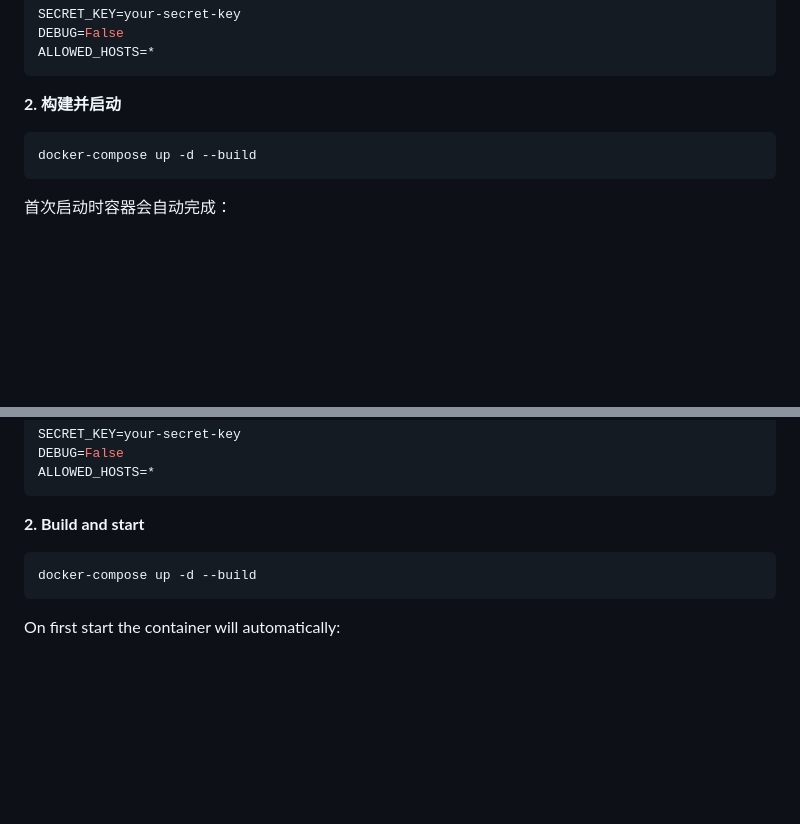
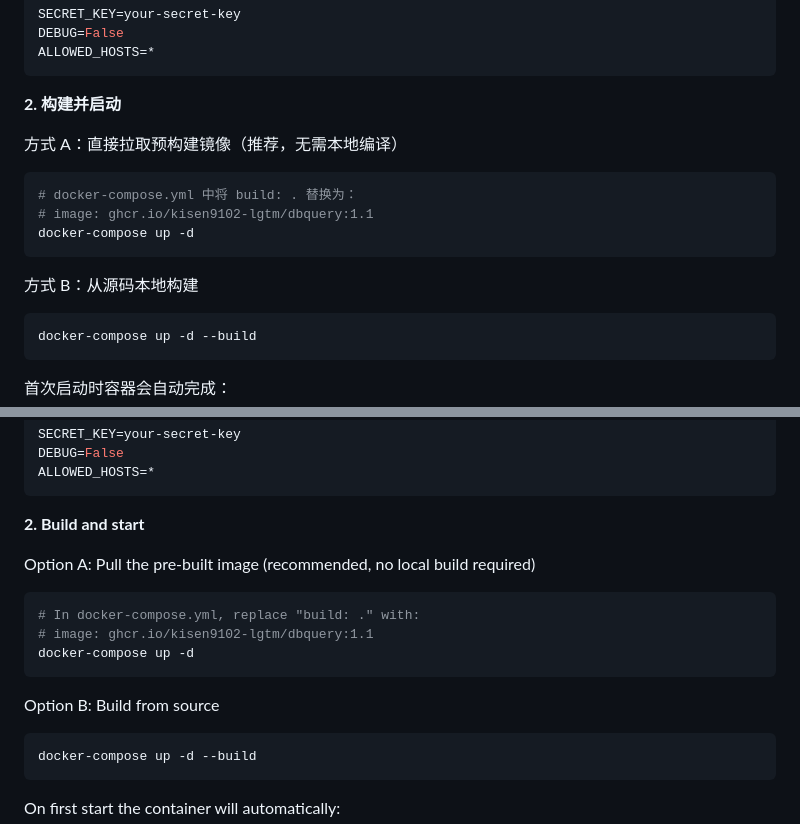
Before and after one commit to kisen9102-lgtm/dbquery, a Markdown page: README.md, 2 parts joined by grey strips. Rendered like a GitHub page; blank space fills up the shorter version.

Commit message:
Update README: add ghcr.io pre-built image pull instructions
Co-Authored-By: Claude Sonnet 4.6 <noreply@anthropic.com>

````diff
--- a/README.md
+++ b/README.md
@@ -86,6 +86,16 @@ ALLOWED_HOSTS=*
 ```
 
 **2. 构建并启动**
+
+方式 A：直接拉取预构建镜像（推荐，无需本地编译）
+
+```bash
+# docker-compose.yml 中将 build: . 替换为：
+# image: ghcr.io/kisen9102-lgtm/dbquery:1.1
+docker-compose up -d
+```
+
+方式 B：从源码本地构建
 
 ```bash
 docker-compose up -d --build
@@ -254,6 +264,16 @@ ALLOWED_HOSTS=*
 
 **2. Build and start**
 
+Option A: Pull the pre-built image (recommended, no local build required)
+
+```bash
+# In docker-compose.yml, replace "build: ." with:
+# image: ghcr.io/kisen9102-lgtm/dbquery:1.1
+docker-compose up -d
+```
+
+Option B: Build from source
+
 ```bash
 docker-compose up -d --build
 ```
````
